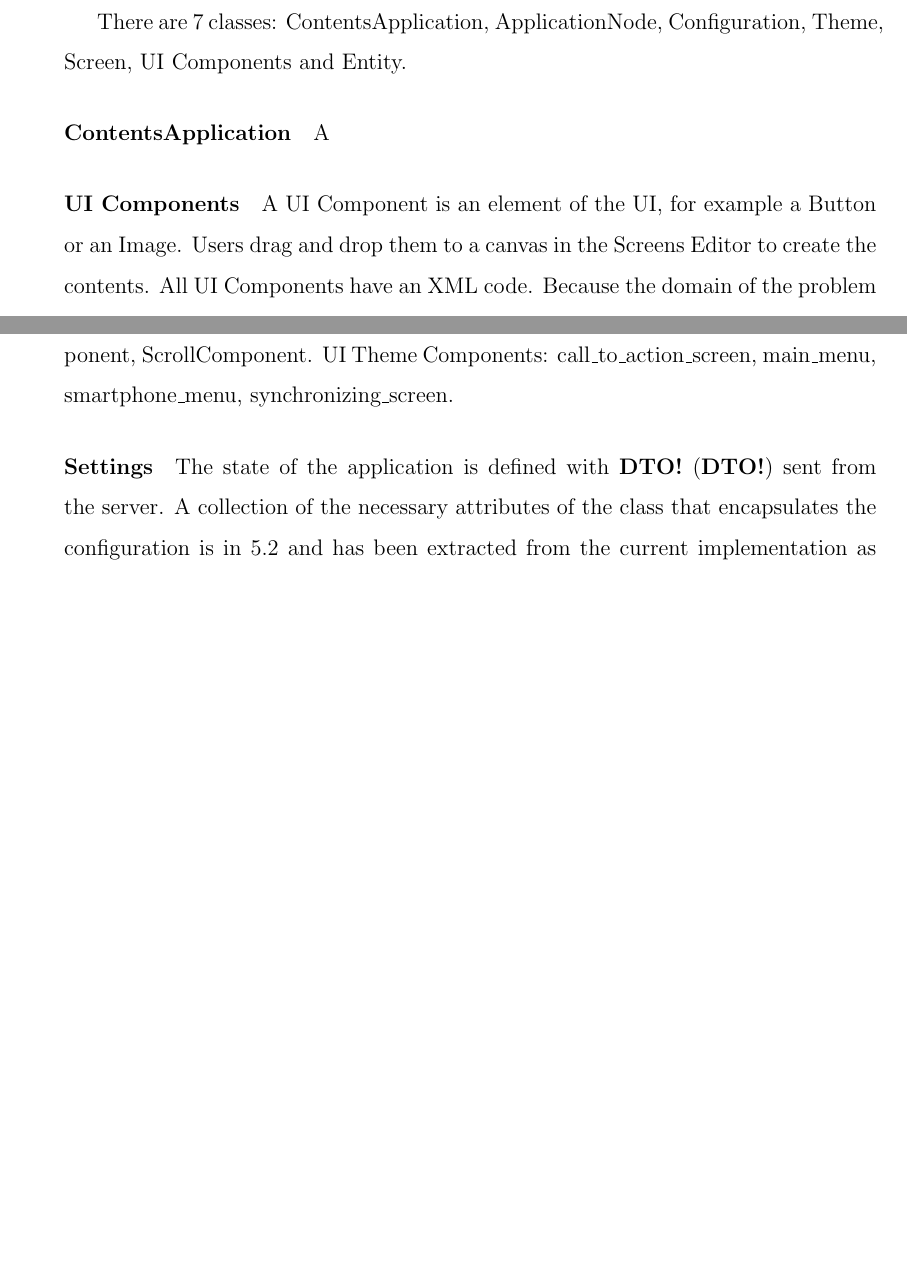
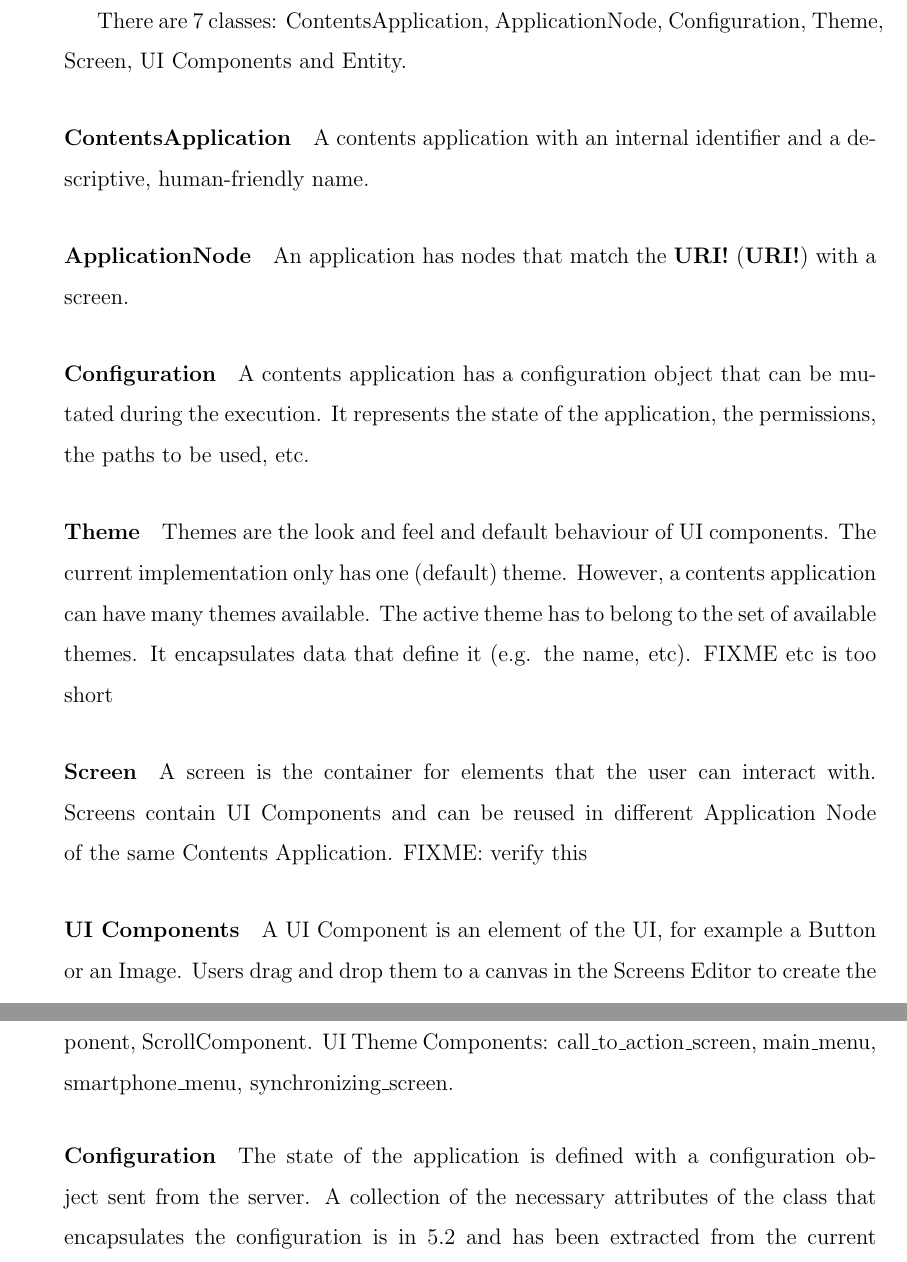
Before and after one commit to egamonal/msthesis, a LaTeX thesis (main.tex, which reads chap5.tex): two parts of pages 56 and 58 of 77 before the commit and two parts of pages 56 and 59 of 77 after it, joined at a grey line, cut so that both start at the same text, the shorter picture padded with empty space. Compiled offline with pdfLaTeX.

Commit message:
adds description of classes for chapter specification

```diff
--- a/chap5.tex
+++ b/chap5.tex
@@ -276,7 +276,21 @@ Same applies to settings and use of "entities".
 
 There are 7 classes: ContentsApplication, ApplicationNode, Configuration, Theme, Screen, UI Components and Entity.
 
-\paragraph{ContentsApplication} A
+\paragraph{ContentsApplication} A contents application with an internal identifier and a descriptive, human-friendly name.
+
+\paragraph{ApplicationNode} An application has nodes that match the \ac{URI} with a screen.
+
+\paragraph{Configuration} A contents application has a configuration object that can be mutated during the execution.
+It represents the state of the application, the permissions, the paths to be used, etc.
+
+\paragraph{Theme} Themes are the look and feel and default behaviour of \ac{UI} components.
+The current implementation only has one (default) theme.
+However, a contents application can have many themes available.
+The active theme has to belong to the set of available themes.
+It encapsulates data that define it (e.g. the name, etc). FIXME etc is too short
+
+\paragraph{Screen} A screen is the container for elements that the user can interact with.
+Screens contain \ac{UI} Components and can be reused in different Application Node of the same Contents Application. FIXME: verify this
 
 \paragraph{UI Components} A UI Component is an element of the \ac{UI}, for example a Button or an Image.
 Users drag and drop them to a canvas in the Screens Editor to create the contents.
@@ -385,6 +399,6 @@ However, some elements are not to be implemented because they are deprecated and
 \subparagraph{Excluded elements} UI Components: GroupButtonComponent, GroupComponent, ScrollComponent. UI Theme Components: call\_to\_action\_screen, main\_menu, smartphone\_menu, synchronizing\_screen.
 
 
-\paragraph{Settings} The state of the application is defined with \ac{DTO} sent from the server.
+\paragraph{Configuration} The state of the application is defined with a configuration object sent from the server.
 A collection of the necessary attributes of the class that encapsulates the configuration is in \ref{uithemecomponents-list} and has been extracted from the current implementation as well.
-\subparagraph{Excluded elements} Some Settings have names tightly coupled to technology (e.g. history, history\_current, etc). The concept is included in the specification but not with this specific names to keep it technology agnostic.
+\subparagraph{Excluded elements} Some Configuration have names tightly coupled to technology (e.g. history, history\_current, etc).
```
Also changed, not shown: chap5.tex (5 more changed lines).
